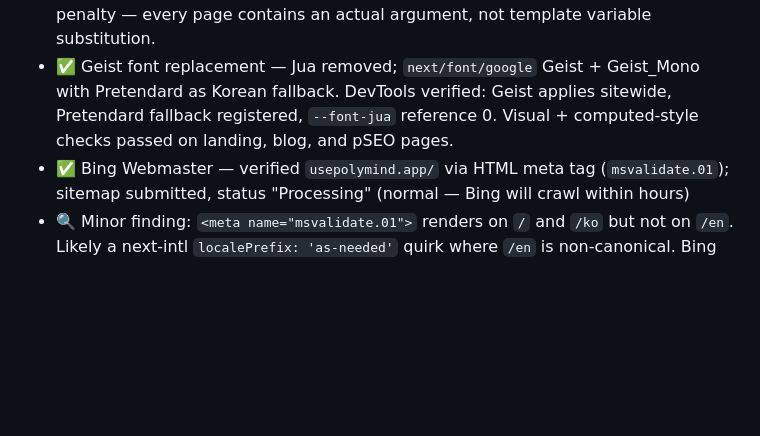
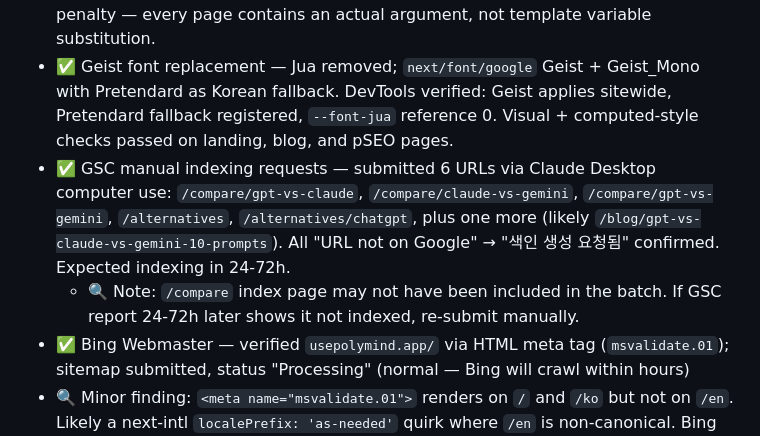
Before and after one commit to leejaa/agent-bot, a Markdown page: docs/marketing-log.md, the part around the change. Rendered like a GitHub page; blank space fills up the shorter version.

Commit message:
docs: update marketing log with Google Search Console indexing requests
- Added details on manual indexing requests submitted to Google Search Console for several comparison and alternative pages, confirming their status and expected indexing timeline.
- Noted a potential issue with the `/compare` index page not being included in the batch, with a reminder for manual re-submission if necessary.

These updates enhance the marketing log by providing transparency on SEO efforts and indexing status.

```diff
--- a/docs/marketing-log.md
+++ b/docs/marketing-log.md
@@ -166,6 +166,8 @@ Suggested title patterns: `Show HN: Polymind – One prompt to GPT, Claude, and
 - ✅ Programmatic SEO infrastructure — `/compare/[slug]`, `/alternatives/[slug]` routes under `[locale]`; data layer (`src/lib/seo/models.ts`, `comparisons/`, `alternatives/`); 8 template components (`ComparisonPage`, `AlternativePage`, `TaskMatrix`, `ModelSpecCard`, `ComparisonVerdict`, `WhenToPickPanel`, `FaqList`, `PolymindCTA`). All routes `force-static`. Article + FAQPage JSON-LD per page. Sitemap + middleware + footer wired.
 - ✅ pSEO first 4 pages live in build (10 SSG routes incl. en/ko + indexes): `/compare/gpt-vs-claude`, `/compare/claude-vs-gemini`, `/compare/gpt-vs-gemini`, `/alternatives/chatgpt`. Each ~1100 words of unique copy (10-task matrix + verdict + when-to-pick + 5 FAQs + reasons-to-switch). Designed to avoid thin-content penalty — every page contains an actual argument, not template variable substitution.
 - ✅ Geist font replacement — Jua removed; `next/font/google` Geist + Geist_Mono with Pretendard as Korean fallback. DevTools verified: Geist applies sitewide, Pretendard fallback registered, `--font-jua` reference 0. Visual + computed-style checks passed on landing, blog, and pSEO pages.
+- ✅ GSC manual indexing requests — submitted 6 URLs via Claude Desktop computer use: `/compare/gpt-vs-claude`, `/compare/claude-vs-gemini`, `/compare/gpt-vs-gemini`, `/alternatives`, `/alternatives/chatgpt`, plus one more (likely `/blog/gpt-vs-claude-vs-gemini-10-prompts`). All "URL not on Google" → "색인 생성 요청됨" confirmed. Expected indexing in 24-72h.
+  - 🔍 Note: `/compare` index page may not have been included in the batch. If GSC report 24-72h later shows it not indexed, re-submit manually.
 - ✅ Bing Webmaster — verified `usepolymind.app/` via HTML meta tag (`msvalidate.01`); sitemap submitted, status "Processing" (normal — Bing will crawl within hours)
 - 🔍 Minor finding: `<meta name="msvalidate.01">` renders on `/` and `/ko` but not on `/en`. Likely a next-intl `localePrefix: 'as-needed'` quirk where `/en` is non-canonical. Bing fetches `/` (the registered URL) so verification works. Logged for later investigation.
 - ✅ Phase 1 #9, #10 — FAQ section added to landing (matches FAQPage schema), Features keywords boosted ("Compare GPT, Claude, and Gemini")
```
